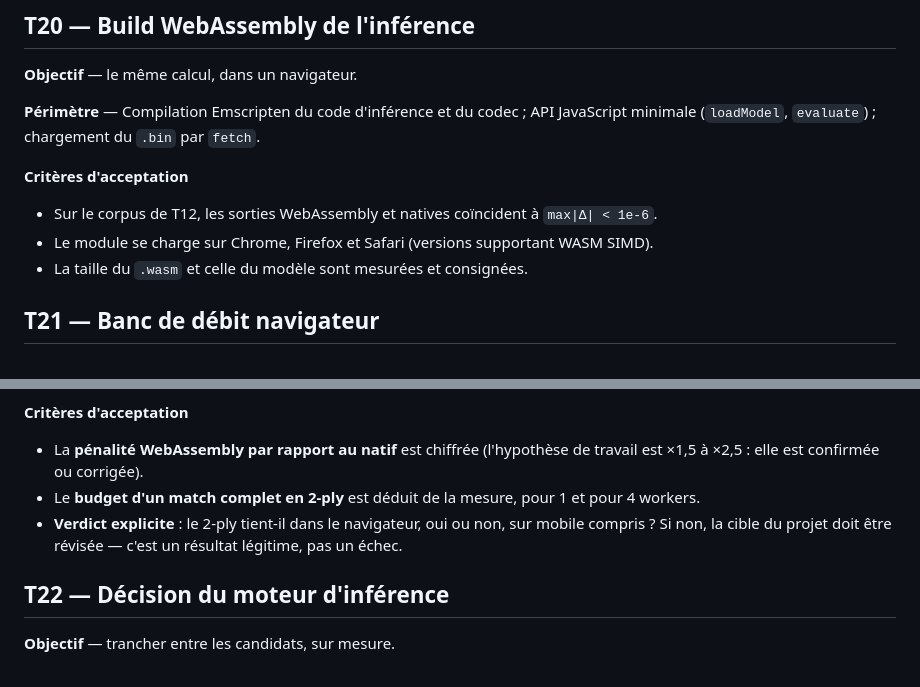
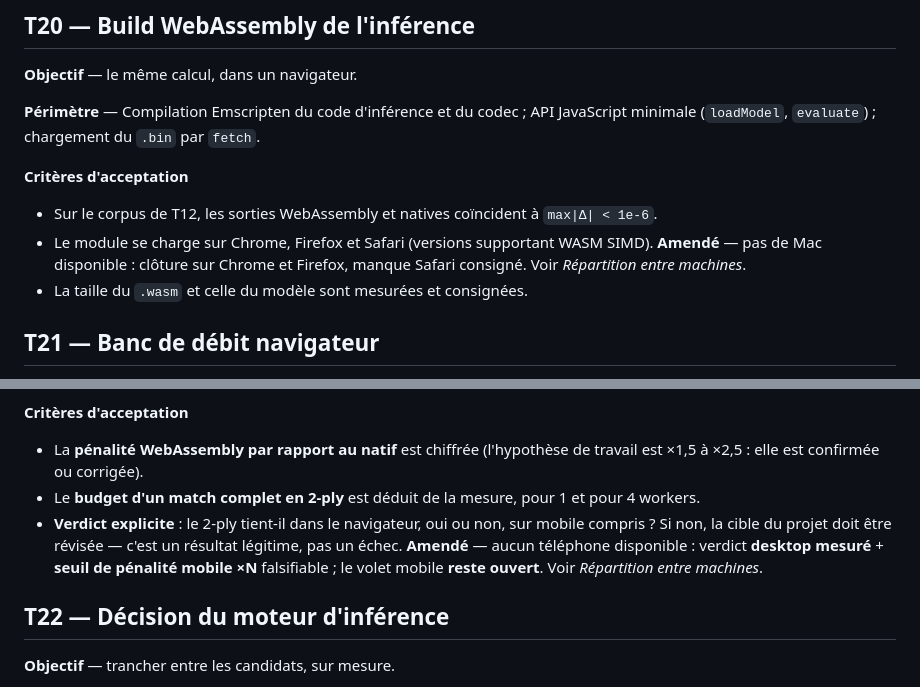
Before and after one commit to kevung/gammonNet, a Markdown page: PLAN.md, 2 parts joined by grey strips. Rendered like a GitHub page.

```diff
--- a/PLAN.md
+++ b/PLAN.md
@@ -209,7 +270,9 @@ qui échoue si l'encodage, le chargement ou les poids changent.
 
 **Critères d'acceptation**
 - Sur le corpus de T12, les sorties WebAssembly et natives coïncident à `max|Δ| < 1e-6`.
-- Le module se charge sur Chrome, Firefox et Safari (versions supportant WASM SIMD).
+- Le module se charge sur Chrome, Firefox et Safari (versions supportant WASM SIMD). **Amendé** —
+  pas de Mac disponible : clôture sur Chrome et Firefox, manque Safari consigné. Voir *Répartition
+  entre machines*.
 - La taille du `.wasm` et celle du modèle sont mesurées et consignées.
 
 ## T21 — Banc de débit navigateur
@@ -225,6 +288,8 @@ et ≥ 1 mobile réel (pas un émulateur), avec et sans SIMD, en fil principal e
 - Le **budget d'un match complet en 2-ply** est déduit de la mesure, pour 1 et pour 4 workers.
 - **Verdict explicite** : le 2-ply tient-il dans le navigateur, oui ou non, sur mobile compris ?
   Si non, la cible du projet doit être révisée — c'est un résultat légitime, pas un échec.
+  **Amendé** — aucun téléphone disponible : verdict **desktop mesuré** + **seuil de pénalité
+  mobile ×N** falsifiable ; le volet mobile **reste ouvert**. Voir *Répartition entre machines*.
 
 ## T22 — Décision du moteur d'inférence
 
```
Also changed, not shown: other parts of PLAN.md (+61 -0 lines).
